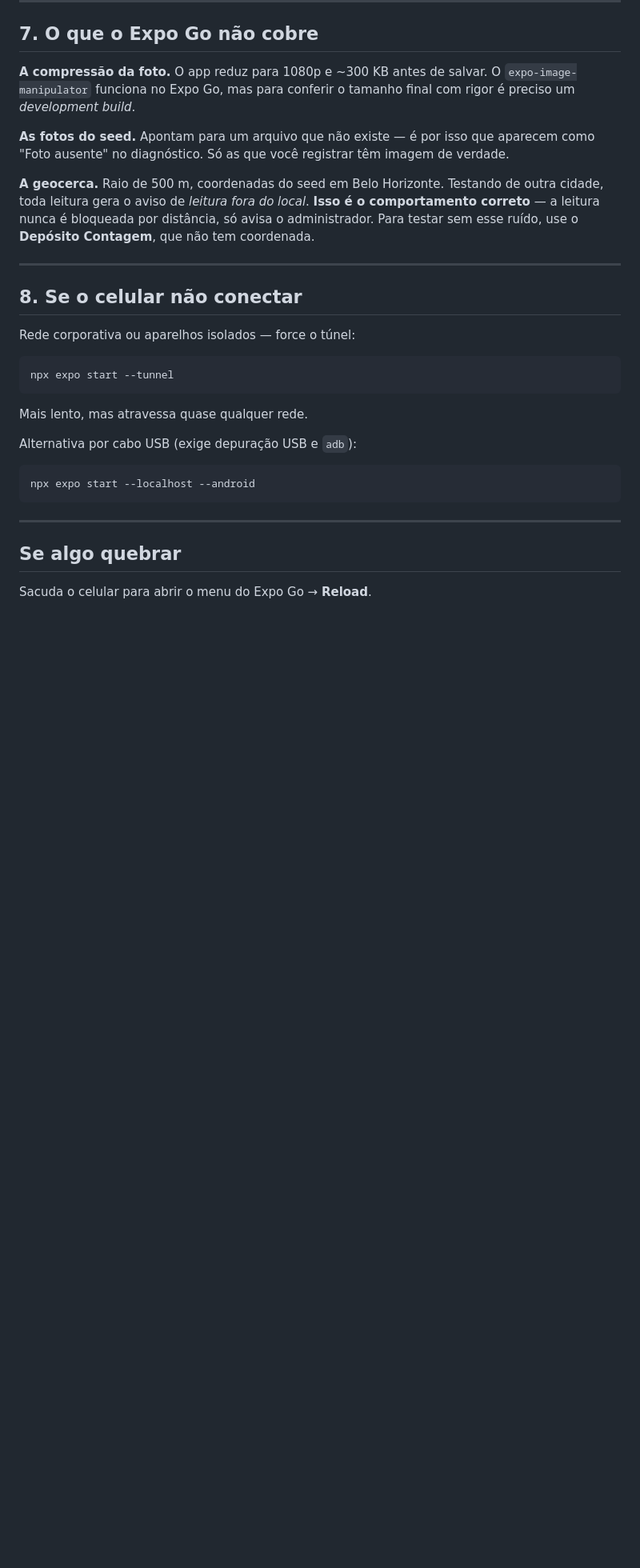
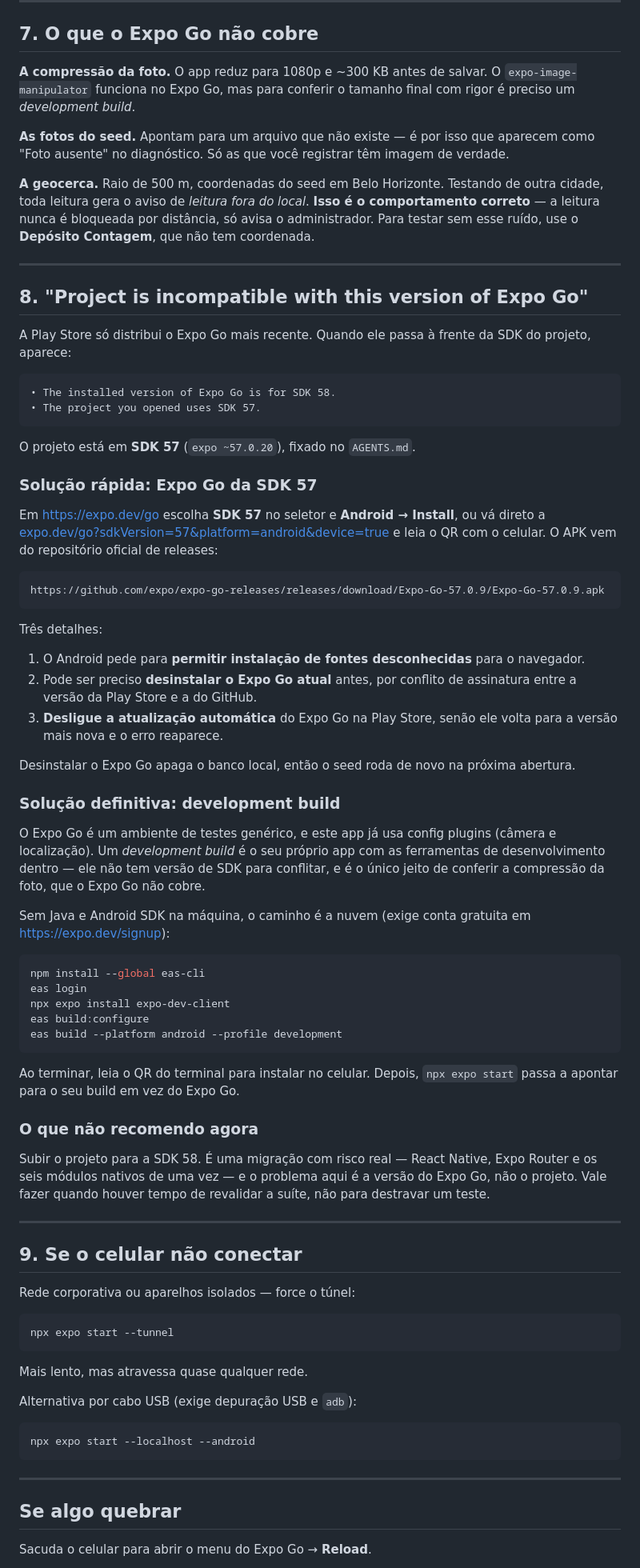
Before and after one commit to Julio-Net0/EquinoxSystemMobile, a Markdown page: docs/testar-no-android.md, the part around one of its changes. Shown at 80% size. Drawn GitHub-style; blank space fills up the shorter version.

Commit message:
docs: como resolver o conflito de SDK entre Expo Go e projeto
A Play Store só distribui o Expo Go mais recente, então ele passa à
frente da SDK do projeto e o app recusa a abrir.

Registra as duas saídas, com a recomendação de qual usar quando:

- rápida: instalar o Expo Go da SDK 57 pelo APK oficial de releases,
  com os três detalhes que travam o caminho (fonte desconhecida,
  conflito de assinatura com a versão da Play Store, e a atualização
  automática que desfaz tudo)
- definitiva: development build pela EAS, que não tem versão de SDK para
  conflitar e é o único jeito de conferir a compressão da foto

Registra também o que não fazer agora: subir para a SDK 58 é migração
com risco real, e o problema é a versão do Expo Go, não o projeto.

Co-Authored-By: Claude Opus 5 <noreply@anthropic.com>

````diff
--- a/docs/testar-no-android.md
+++ b/docs/testar-no-android.md
@@ -219,7 +220,73 @@ não tem coordenada.
 
 ---
 
-## 8. Se o celular não conectar
+## 8. "Project is incompatible with this version of Expo Go"
+
+A Play Store só distribui o Expo Go mais recente. Quando ele passa à frente da
+SDK do projeto, aparece:
+
+```
+• The installed version of Expo Go is for SDK 58.
+• The project you opened uses SDK 57.
+```
+
+O projeto está em **SDK 57** (`expo ~57.0.20`), fixado no `AGENTS.md`.
+
+### Solução rápida: Expo Go da SDK 57
+
+Em https://expo.dev/go escolha **SDK 57** no seletor e **Android → Install**,
+ou vá direto a
+[expo.dev/go?sdkVersion=57&platform=android&device=true](https://expo.dev/go?sdkVersion=57&platform=android&device=true)
+e leia o QR com o celular. O APK vem do repositório oficial de releases:
+
+```
+https://github.com/expo/expo-go-releases/releases/download/Expo-Go-57.0.9/Expo-Go-57.0.9.apk
+```
+
+Três detalhes:
+
+1. O Android pede para **permitir instalação de fontes desconhecidas** para o
+   navegador.
+2. Pode ser preciso **desinstalar o Expo Go atual** antes, por conflito de
+   assinatura entre a versão da Play Store e a do GitHub.
+3. **Desligue a atualização automática** do Expo Go na Play Store, senão ele
+   volta para a versão mais nova e o erro reaparece.
+
+Desinstalar o Expo Go apaga o banco local, então o seed roda de novo na
+próxima abertura.
+
+### Solução definitiva: development build
+
+O Expo Go é um ambiente de testes genérico, e este app já usa config plugins
+(câmera e localização). Um *development build* é o seu próprio app com as
+ferramentas de desenvolvimento dentro — ele não tem versão de SDK para
+conflitar, e é o único jeito de conferir a compressão da foto, que o Expo Go
+não cobre.
+
+Sem Java e Android SDK na máquina, o caminho é a nuvem (exige conta gratuita
+em https://expo.dev/signup):
+
+```bash
+npm install --global eas-cli
+eas login
+npx expo install expo-dev-client
+eas build:configure
+eas build --platform android --profile development
+```
+
+Ao terminar, leia o QR do terminal para instalar no celular. Depois,
+`npx expo start` passa a apontar para o seu build em vez do Expo Go.
+
+### O que não recomendo agora
+
+Subir o projeto para a SDK 58. É uma migração com risco real — React Native,
+Expo Router e os seis módulos nativos de uma vez — e o problema aqui é a
+versão do Expo Go, não o projeto. Vale fazer quando houver tempo de
+revalidar a suíte, não para destravar um teste.
+
+---
+
+## 9. Se o celular não conectar
 
 Rede corporativa ou aparelhos isolados — force o túnel:
 
````
Also changed, not shown: other parts of docs/testar-no-android.md (+2 -1 lines).
